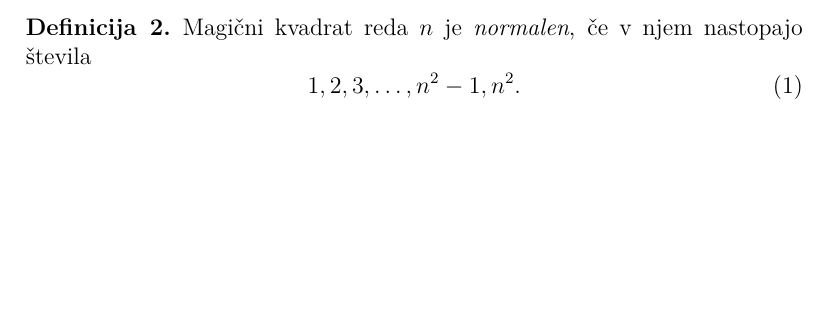
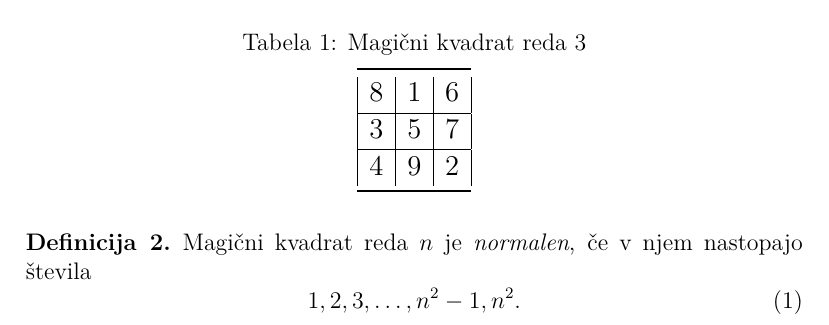
Before and after one commit to krstincanja-boop/Racunalniski-praktikum, a LaTeX document (06-magicni-kvadrati/magic.tex): part of page 2 of 5, cut at the place of the change, the shorter picture padded with empty space. Compiled offline with pdfLaTeX.

Commit message:
tabela in magični kvadrat

```diff
--- a/06-magicni-kvadrati/magic.tex
+++ b/06-magicni-kvadrati/magic.tex
@@ -5,6 +5,7 @@
 \usepackage{lmodern}
 \usepackage{amsthm}
 \usepackage{url}
+\usepackage{booktabs}
 {\theoremstyle{definition}
 \newtheorem{Definicija}{Definicija}}
 {\theoremstyle{plain}
@@ -71,9 +72,18 @@ Primer magičnega kvadrata reda 3 je prikazan v tabeli ??. % sklic: table:mag3
 % - napis nad tabelo: Magični kvadrat reda 3
 % - oznaka: table:mag3
 % Začetek magičnega kvadrata
-%   8 & 1 & 6 \\\hline
-%   3 & 5 & 7 \\\hline
-%   4 & 9 & 2 \\\hline
+\begin{table}[!ht]
+\centering
+\caption{Magični kvadrat reda 3}
+\label{table:mag3}
+\large
+   \begin {tabular}{|c|c|c|} \toprule
+   8 & 1 & 6 \\ \hline
+   3 & 5 & 7 \\ \hline
+   4 & 9 & 2 \\ \bottomrule
+\end{tabular}
+\normalsize
+\end{table}
 % Konec magičnega kvadrata
 
 \begin{Definicija}
```
Also changed, not shown: 06-magicni-kvadrati/magic.tex (17 more changed lines).
